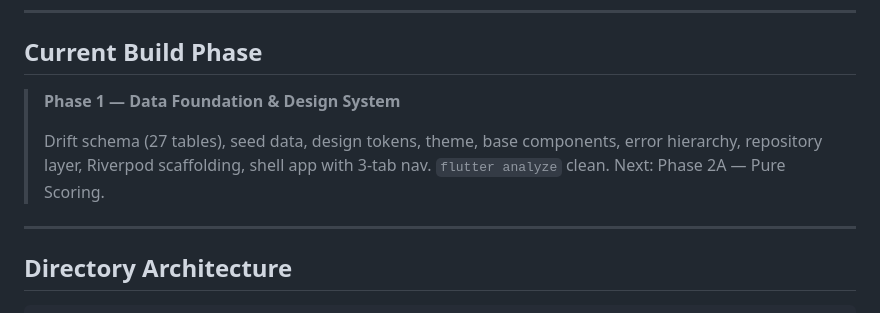
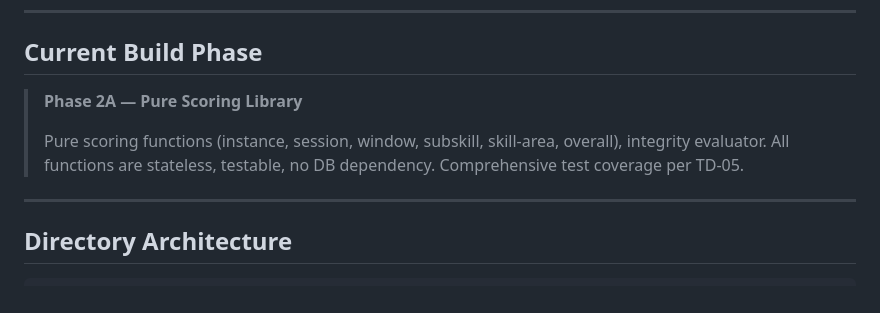
Before and after one commit to TPRichardson/ZX-Golf-App, a Markdown page: CLAUDE.md, the part around the change. GitHub-like rendering.

```diff
--- a/CLAUDE.md
+++ b/CLAUDE.md
@@ -79,11 +79,11 @@ When documents conflict, higher precedence wins:
 
 ## Current Build Phase
 
-> **Phase 1 — Data Foundation & Design System**
+> **Phase 2A — Pure Scoring Library**
 >
-> Drift schema (27 tables), seed data, design tokens, theme, base components,
-> error hierarchy, repository layer, Riverpod scaffolding, shell app with 3-tab nav.
-> `flutter analyze` clean. Next: Phase 2A — Pure Scoring.
+> Pure scoring functions (instance, session, window, subskill, skill-area, overall),
+> integrity evaluator. All functions are stateless, testable, no DB dependency.
+> Comprehensive test coverage per TD-05.
 
 ---
 
```
